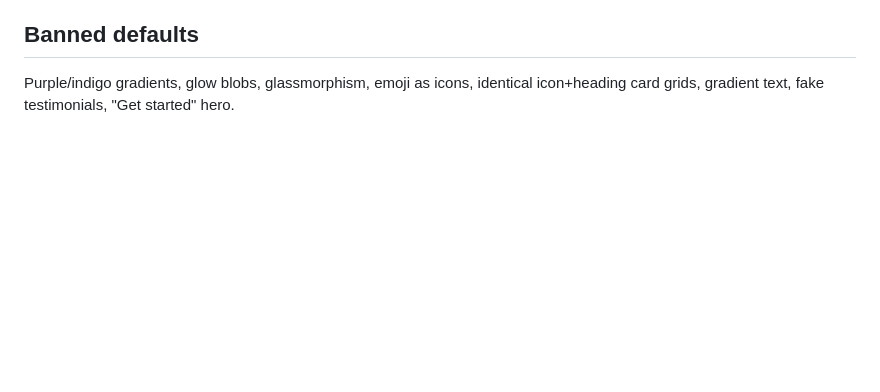
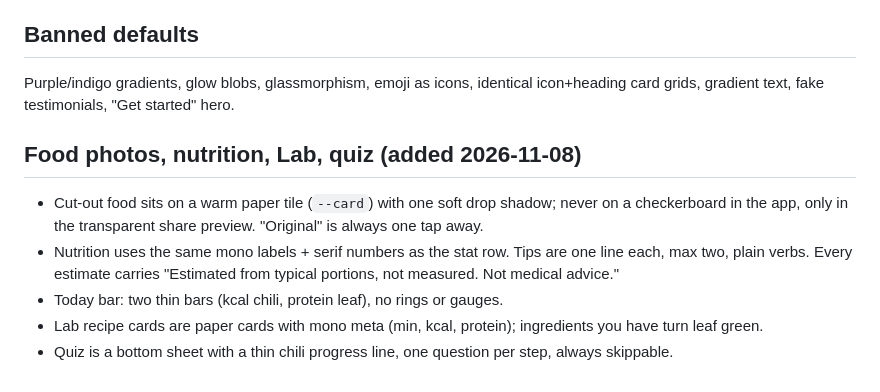
Before and after one commit to juw12/lahap, a Markdown page: design.md, the part around the change. Drawn GitHub-style; blank space fills up the shorter version.

```diff
--- a/design.md
+++ b/design.md
@@ -30,3 +30,12 @@ Health is a "plate score": a nudge, never medical advice.
 ## Banned defaults
 Purple/indigo gradients, glow blobs, glassmorphism, emoji as icons, identical icon+heading card grids,
 gradient text, fake testimonials, "Get started" hero.
+
+## Food photos, nutrition, Lab, quiz (added 2026-11-08)
+- Cut-out food sits on a warm paper tile (`--card`) with one soft drop shadow; never on a checkerboard in the app,
+  only in the transparent share preview. "Original" is always one tap away.
+- Nutrition uses the same mono labels + serif numbers as the stat row. Tips are one line each, max two, plain verbs.
+  Every estimate carries "Estimated from typical portions, not measured. Not medical advice."
+- Today bar: two thin bars (kcal chili, protein leaf), no rings or gauges.
+- Lab recipe cards are paper cards with mono meta (min, kcal, protein); ingredients you have turn leaf green.
+- Quiz is a bottom sheet with a thin chili progress line, one question per step, always skippable.
```
Also changed, not shown: README.md (+33 -13 lines), screenshots/lab-phone.png (added), screenshots/log-cutout-phone.png (added), screenshots/nutrition-phone.png (added), screenshots/quiz-phone.png (added), 9 other files.
